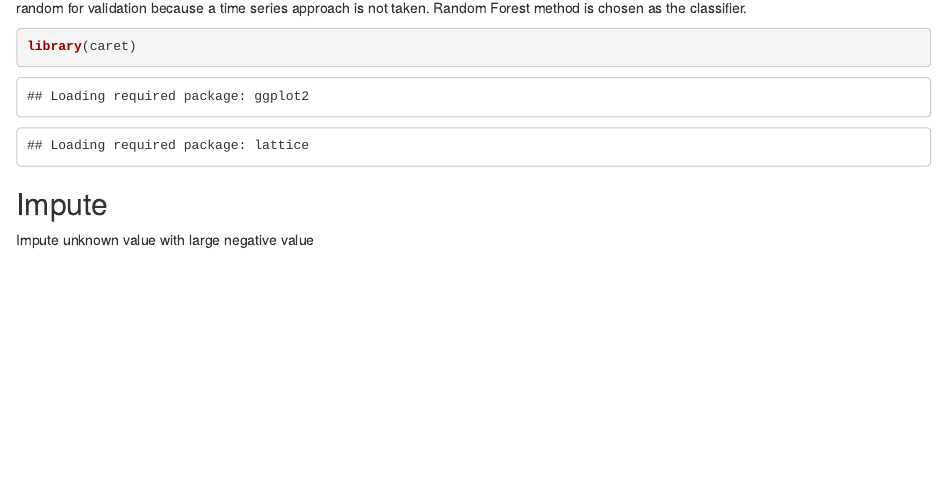
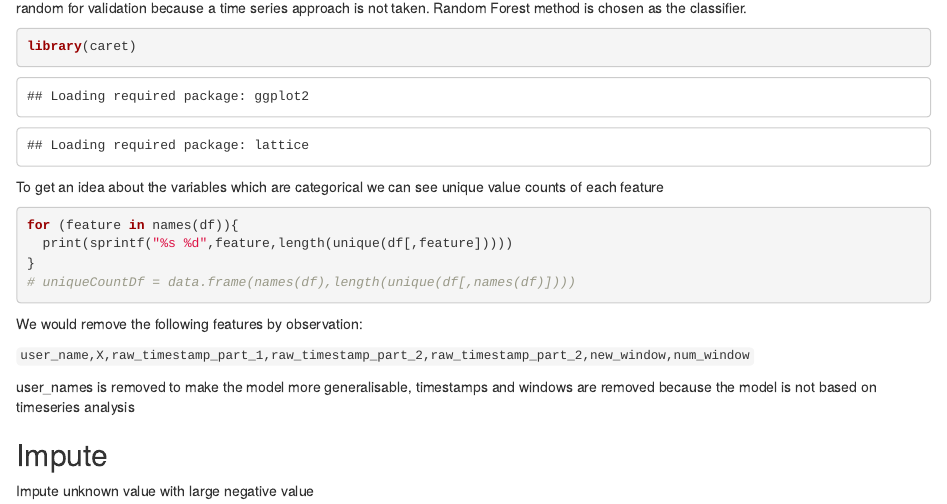
Before and after one commit to aquiire/pml, an R Markdown document (index.rmd): the page in a window 1100 px wide, from 550 px down. Rendered offline with R 4.5, knitr and Pandoc, with nearby package versions; some code elsewhere in the file could not run offline.

Commit message:
iteration1

````diff
--- a/index.rmd
+++ b/index.rmd
@@ -23,6 +23,20 @@ Task is to predict class given an observation. Procedure: clean data (feature ex
 ```{r}
 library(caret)
 ```
+
+To get an idea about the variables which are categorical we can see unique value counts of each feature
+
+```{r}
+for (feature in names(df)){
+  print(sprintf("%s %d",feature,length(unique(df[,feature]))))
+}
+# uniqueCountDf = data.frame(names(df),length(unique(df[,names(df)])))
+```
+We would remove the following features by observation:
+
+`user_name,X,raw_timestamp_part_1,raw_timestamp_part_2,raw_timestamp_part_2,new_window,num_window`
+
+user_names is removed to make the model more generalisable, timestamps and windows are removed because the model is not based on timeseries analysis
 
 ## Impute
 
````
Also changed, not shown: index.rmd (10 more changed lines).
